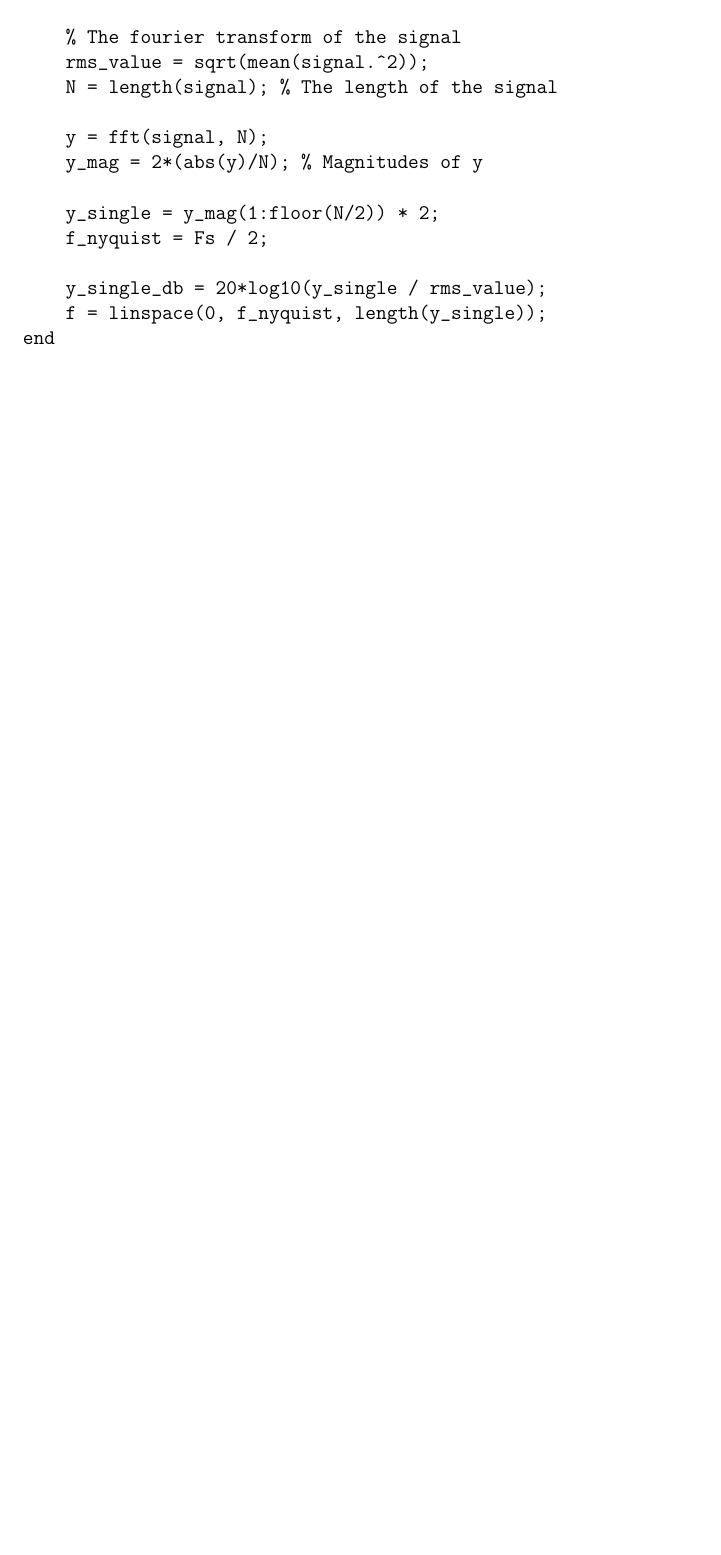
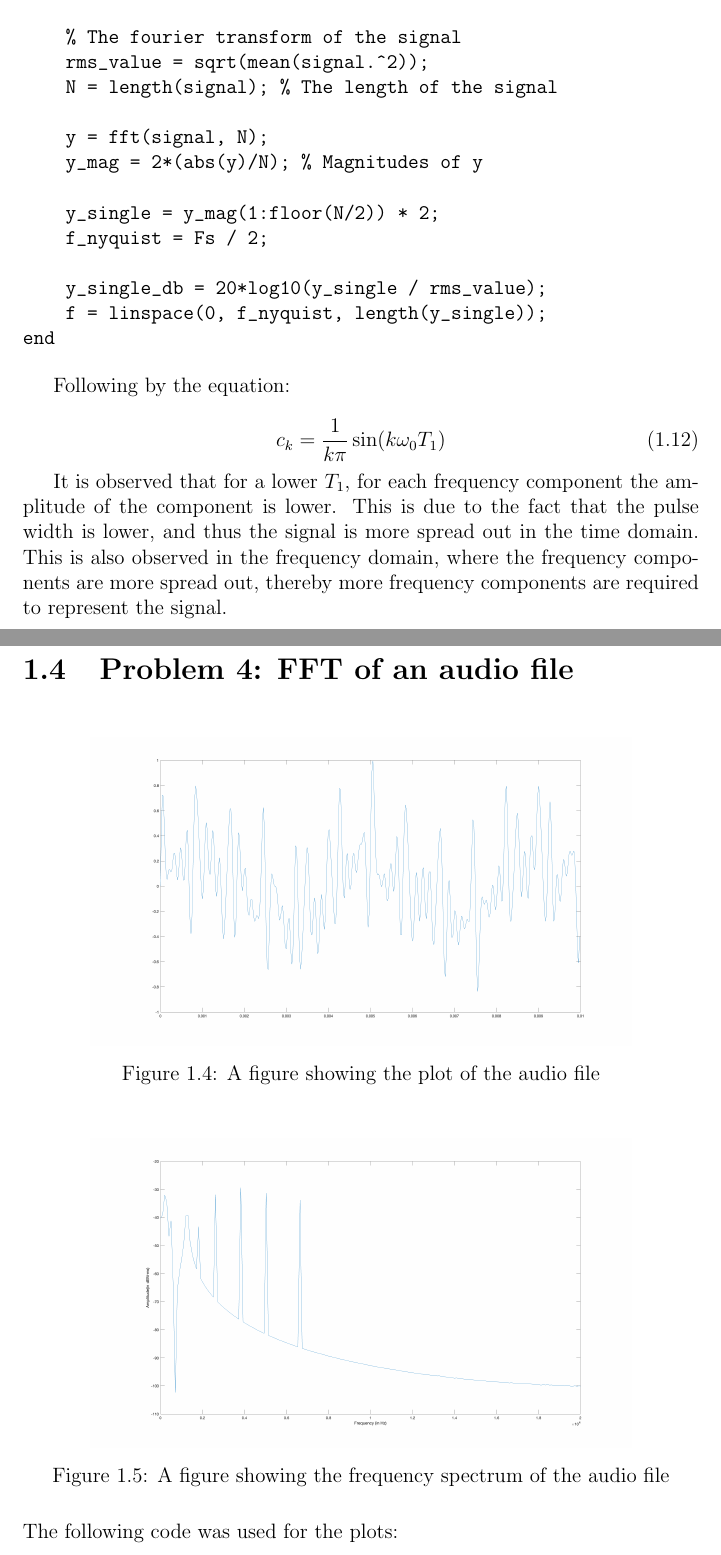
Before and after one commit to idrizp/CO-520-B, a LaTeX thesis (lab_3/Report/lab.tex, which reads lab_3/Report/chapters/Prelab.tex): part of page 8 of 14 before the commit and two parts of pages 8 and 9 of 16 after it, the two joined at a grey line, cut so that both start at the same text, the shorter picture padded with empty space. Compiled offline with pdfLaTeX.

Commit message:
Done with prelab

```diff
--- a/lab_3/Report/chapters/Prelab.tex
+++ b/lab_3/Report/chapters/Prelab.tex
@@ -200,3 +200,28 @@ function [t, signal, f, y_single_db] = get_square(duty_cycle)
     f = linspace(0, f_nyquist, length(y_single));
 end
 \end{verbatim}
+
+Following by the equation:
+
+\begin{equation}
+    c_k = \frac{1}{k\pi}\sin(k\omega_0T_1)
+\end{equation}
+
+It is observed that for a lower $T_1$, for each frequency component the amplitude of the component is lower. This is due to the fact that the pulse width is lower, and thus the signal is more spread out in the time domain. This is also observed in the frequency domain, where the frequency components are more spread out, thereby more frequency components are required to represent the signal.
+
+\section{Problem 4: FFT of an audio file}
+
+\begin{figure}[H]
+    \centering
+    \includegraphics[width=0.8\textwidth]{images/prelab_problem_4_time.png}
+    \caption{A figure showing the plot of the audio file}
+\end{figure}
+\begin{figure}[H]
+    \centering
+    \includegraphics[width=0.8\textwidth]{images/prelab_problem_4_freq.png}
+    \caption{A figure showing the frequency spectrum of the audio file}
+\end{figure}
+
+The following code was used for the plots:
+\vspace{1cm}
+\begin{verbatim}
```
Also changed, not shown: lab_3/Report/images/prelab_problem_4_freq.png (added), lab_3/Report/images/prelab_problem_4_time.png (added), lab_3/Report/lab.pdf, lab_3/Report/chapters/Prelab.tex (35 more changed lines), 1 other file.
